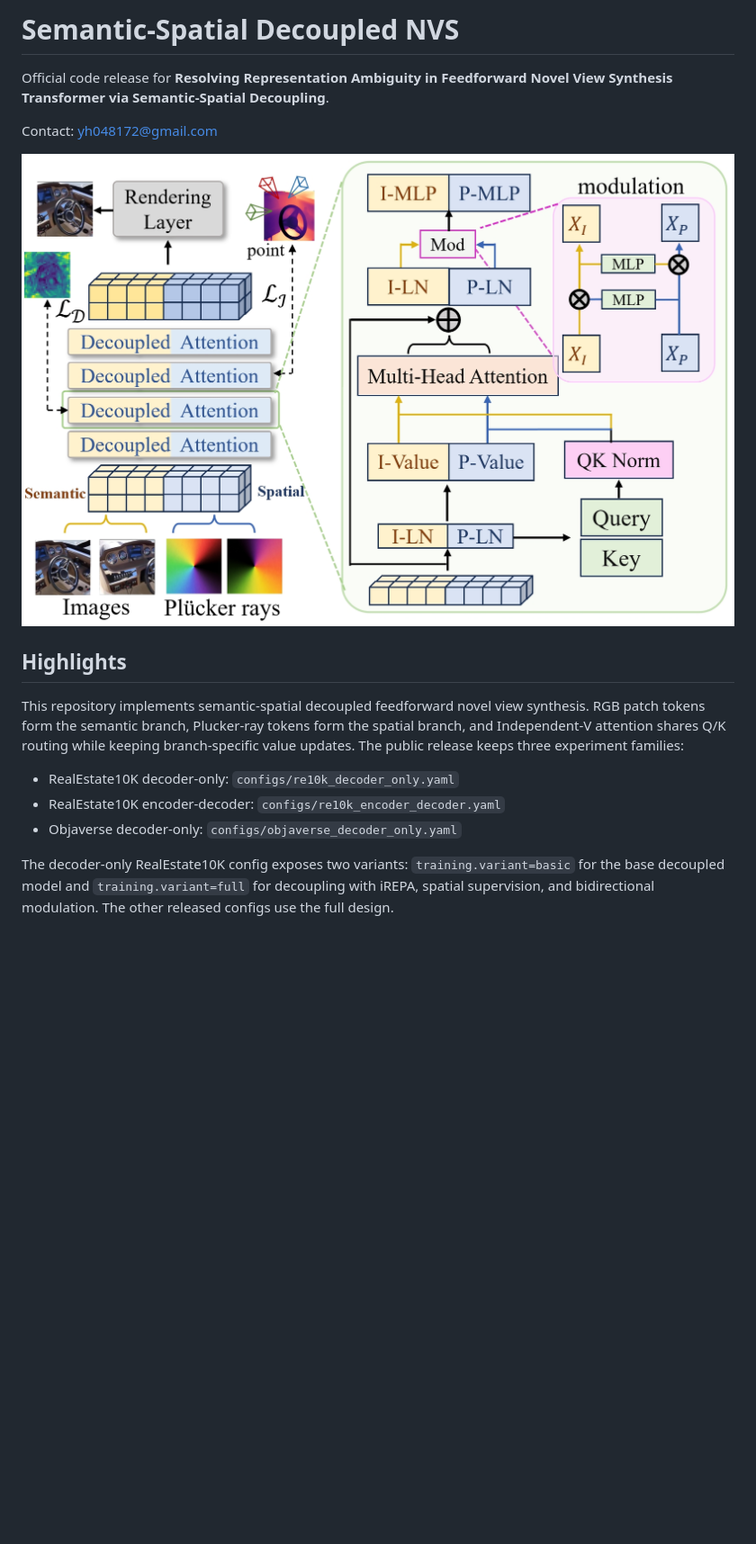
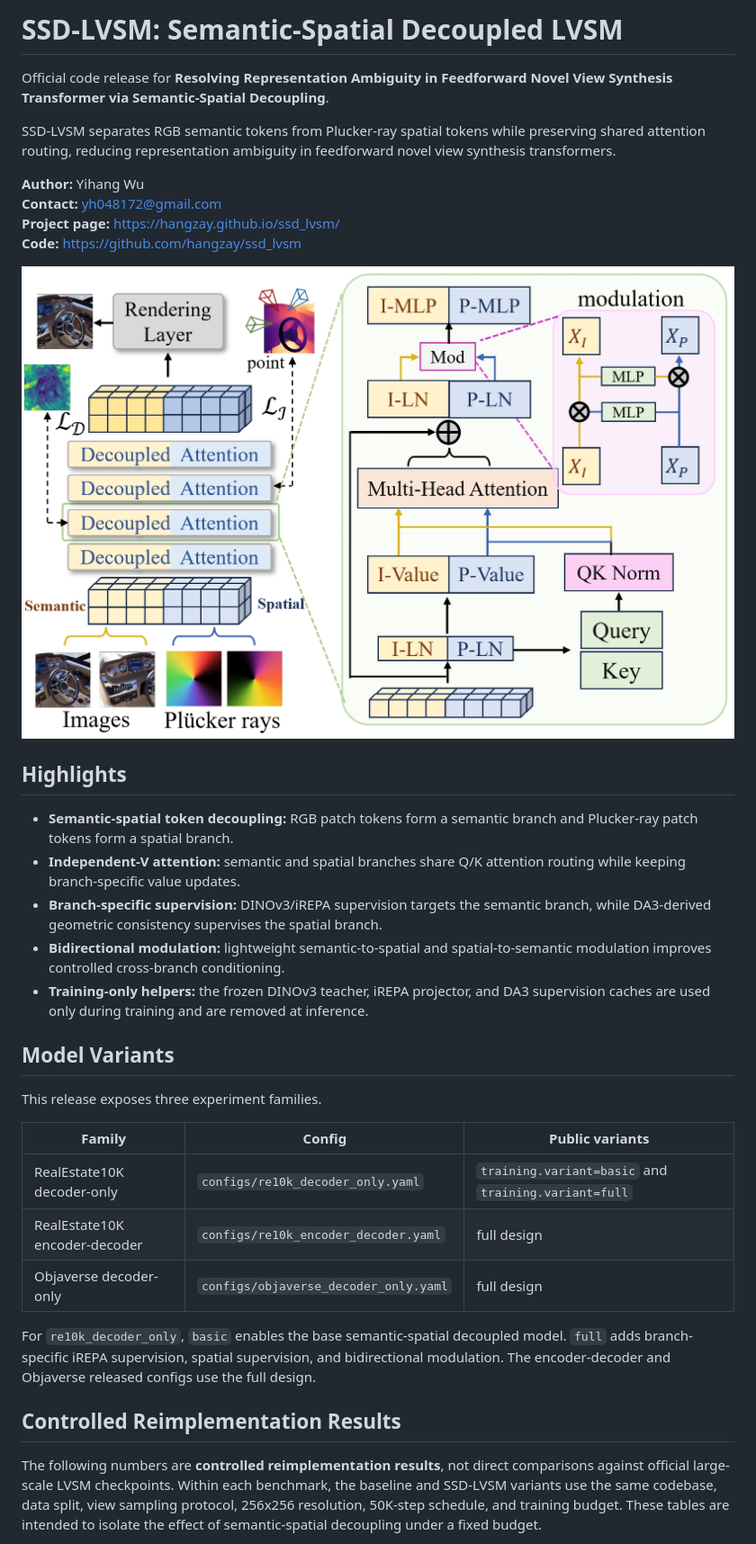
Before and after one commit to hangzay/ssd_lvsm, a Markdown page: README.md, the part around one of its changes. Shown at 90% size. GitHub-like rendering; blank space fills up the shorter version.

Commit message:
Initial open-source release

```diff
--- a/README.md
+++ b/README.md
@@ -1,17 +1,37 @@
-# Semantic-Spatial Decoupled NVS
+# SSD-LVSM: Semantic-Spatial Decoupled LVSM
 
 Official code release for **Resolving Representation Ambiguity in Feedforward Novel View Synthesis Transformer via Semantic-Spatial Decoupling**.
 
-Contact: [yh048172@gmail.com](mailto:yh048172@gmail.com)
+SSD-LVSM separates RGB semantic tokens from Plucker-ray spatial tokens while preserving shared attention routing, reducing representation ambiguity in feedforward novel view synthesis transformers.
 
-![Model overview](assets/model.png)
+**Author:** Yihang Wu<br>
+**Contact:** [yh048172@gmail.com](mailto:yh048172@gmail.com)<br>
+**Project page:** <https://hangzay.github.io/ssd_lvsm/><br>
+**Code:** <https://github.com/hangzay/ssd_lvsm>
+
+![SSD-LVSM model overview](assets/model.png)
 
 ## Highlights
 
-This repository implements semantic-spatial decoupled feedforward novel view synthesis. RGB patch tokens form the semantic branch, Plucker-ray tokens form the spatial branch, and Independent-V attention shares Q/K routing while keeping branch-specific value updates. The public release keeps three experiment families:
+- **Semantic-spatial token decoupling:** RGB patch tokens form a semantic branch and Plucker-ray patch tokens form a spatial branch.
+- **Independent-V attention:** semantic and spatial branches share Q/K attention routing while keeping branch-specific value updates.
+- **Branch-specific supervision:** DINOv3/iREPA supervision targets the semantic branch, while DA3-derived geometric consistency supervises the spatial branch.
+- **Bidirectional modulation:** lightweight semantic-to-spatial and spatial-to-semantic modulation improves controlled cross-branch conditioning.
+- **Training-only helpers:** the frozen DINOv3 teacher, iREPA projector, and DA3 supervision caches are used only during training and are removed at inference.
 
-- RealEstate10K decoder-only: `configs/re10k_decoder_only.yaml`
-- RealEstate10K encoder-decoder: `configs/re10k_encoder_decoder.yaml`
-- Objaverse decoder-only: `configs/objaverse_decoder_only.yaml`
+## Model Variants
 
-The decoder-only RealEstate10K config exposes two variants: `training.variant=basic` for the base decoupled model and `training.variant=full` for decoupling with iREPA, spatial supervision, and bidirectional modulation. The other released configs use the full design.
+This release exposes three experiment families.
+
+| Family | Config | Public variants |
+| --- | --- | --- |
+| RealEstate10K decoder-only | `configs/re10k_decoder_only.yaml` | `training.variant=basic` and `training.variant=full` |
+| RealEstate10K encoder-decoder | `configs/re10k_encoder_decoder.yaml` | full design |
+| Objaverse decoder-only | `configs/objaverse_decoder_only.yaml` | full design |
+
+For `re10k_decoder_only`, `basic` enables the base semantic-spatial decoupled model. `full` adds branch-specific iREPA supervision, spatial supervision, and bidirectional modulation. The encoder-decoder and Objaverse released configs use the full design.
+
+## Controlled Reimplementation Results
+
+The following numbers are **controlled reimplementation results**, not direct comparisons against official large-scale LVSM checkpoints. Within each benchmark, the baseline and SSD-LVSM variants use the same codebase, data split, view sampling protocol, 256x256 resolution, 50K-step schedule, and training budget. These tables are intended to isolate the effect of semantic-spatial decoupling under a fixed budget.
+
```
Also changed, not shown: other parts of README.md (+60 -7 lines).
